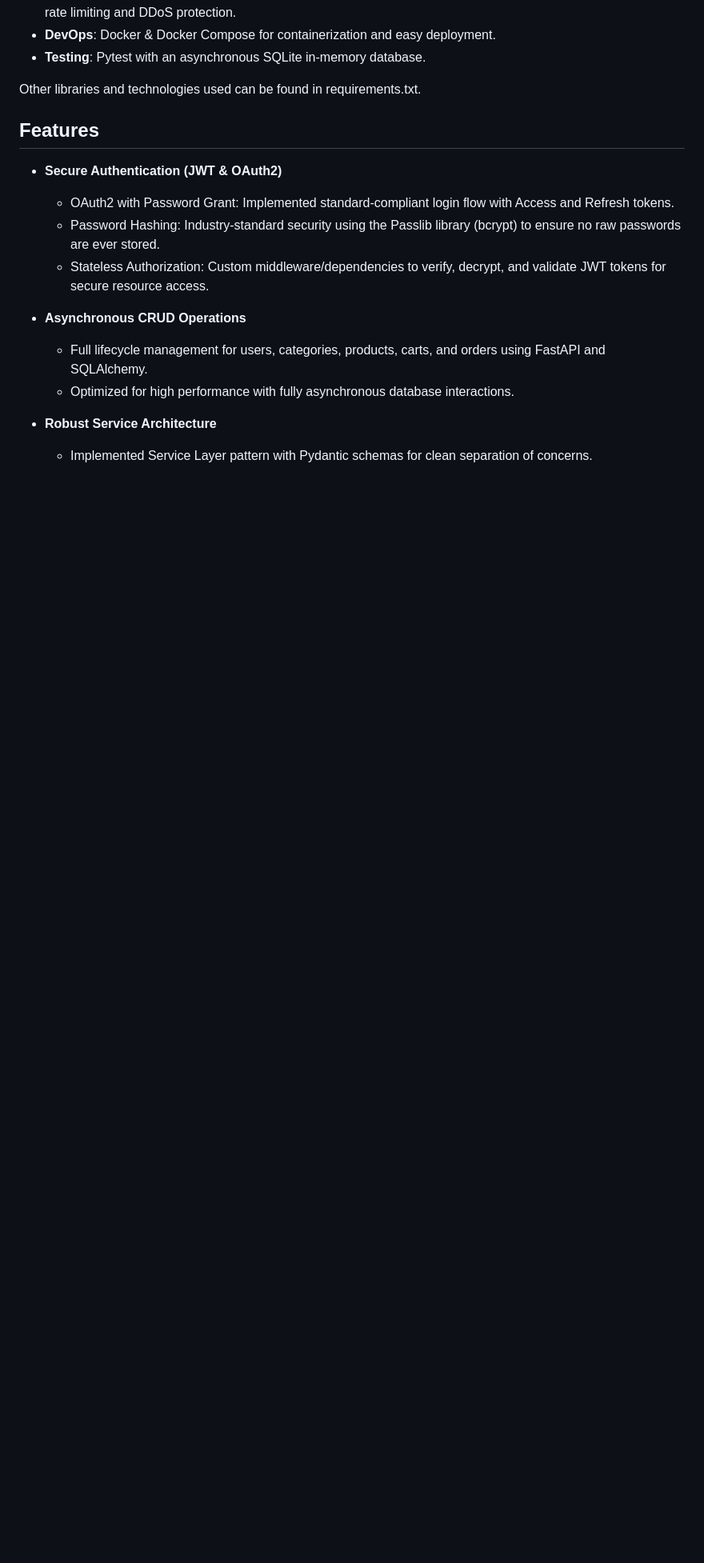
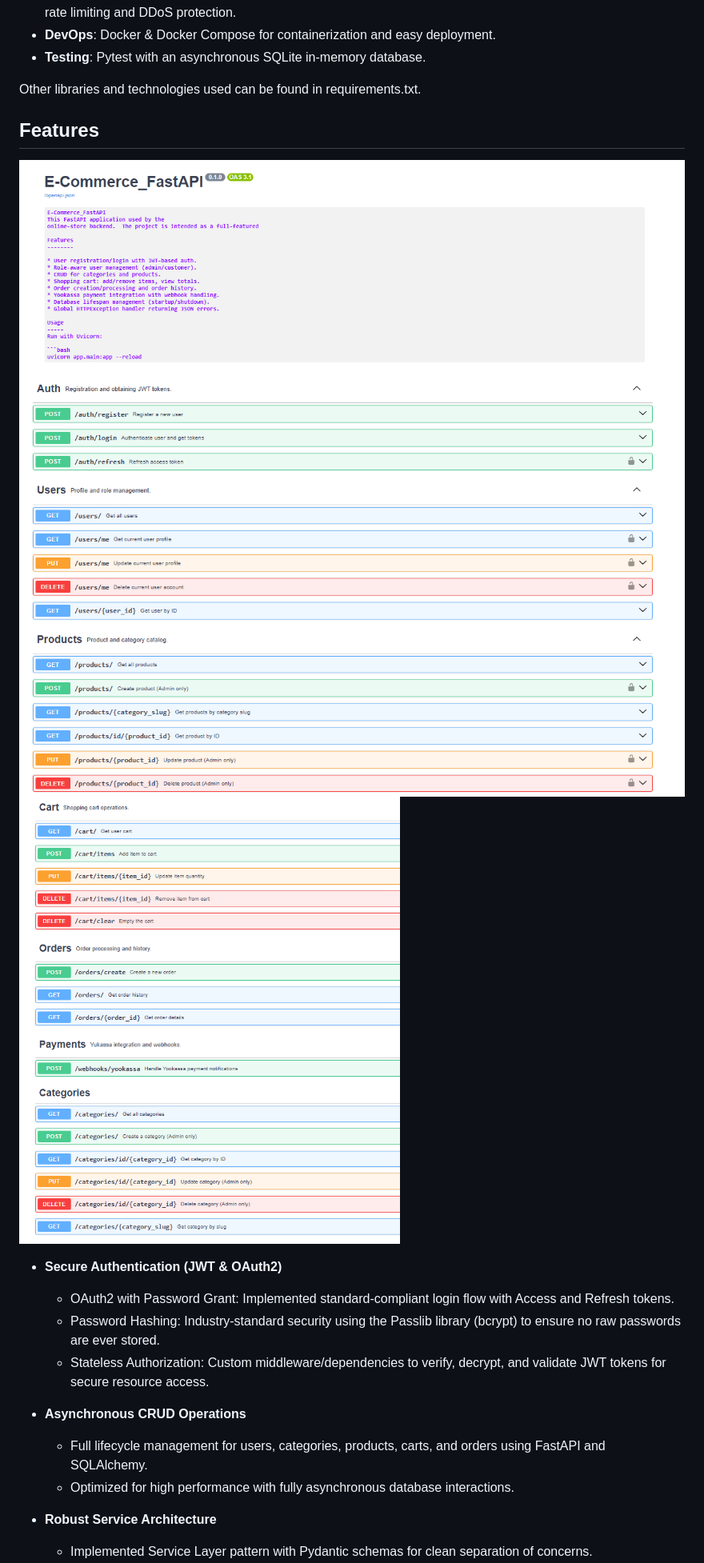
Before and after one commit to Revasall/E-Commerce_FastAPI, a Markdown page: README.md, the part around one of its changes. Shown at 80% size. GitHub-like rendering; blank space fills up the shorter version.

```diff
--- a/README.md
+++ b/README.md
@@ -24,6 +24,9 @@ Stability & Protection: SlowAPI for rate limiting and DDoS protection.
 Other libraries and technologies used can be found in requirements.txt.
 
 ## Features
+![](https://github.com/Revasall/E-Commerce_FastAPI/blob/master/images/Docs1.png)
+![](https://github.com/Revasall/E-Commerce_FastAPI/blob/master/images/Docs2.png)
+![](https://github.com/Revasall/E-Commerce_FastAPI/blob/master/images/Docs3.png)
 
 - __Secure Authentication (JWT & OAuth2)__
   - OAuth2 with Password Grant: Implemented standard-compliant login flow with Access and Refresh tokens.
```
Also changed, not shown: other parts of README.md (+60 -0 lines).
